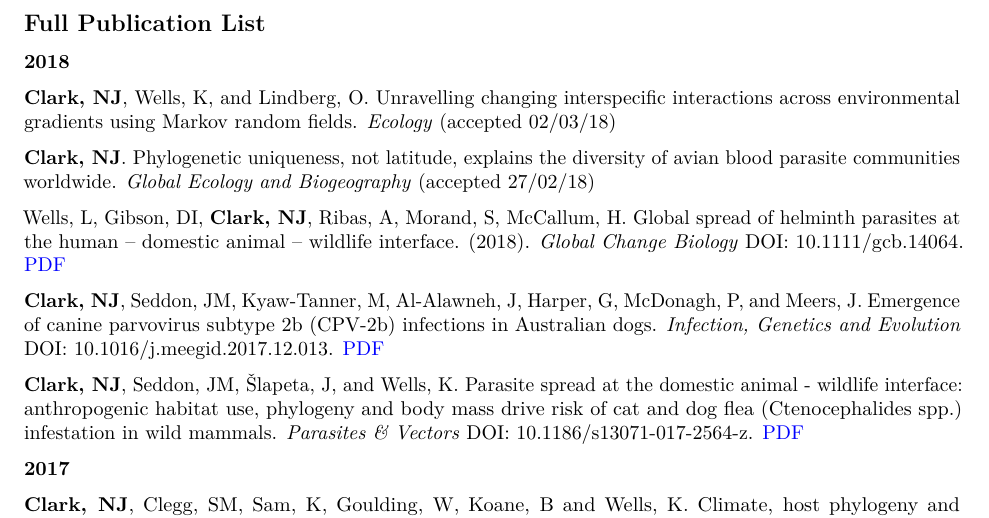
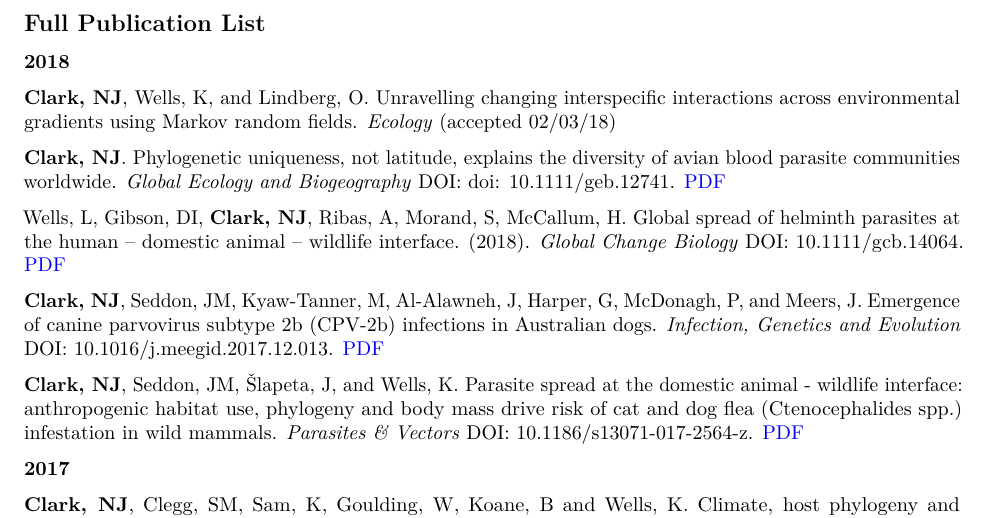
Before and after one commit to nicholasjclark/CV, an R Markdown document (docs/NicholasClarkCV.Rmd): part of page 3 of 8, cut so that both start at the same text. Rendered offline with R 4.5, knitr and Pandoc, then LaTeX, with nearby package versions; some code elsewhere in the file could not run offline.

Commit message:
update cv

```diff
--- a/docs/NicholasClarkCV.Rmd
+++ b/docs/NicholasClarkCV.Rmd
@@ -80,7 +79,7 @@ scholar_summary(user = '5bO9uxEAAAAJ')
 
 **Clark, NJ**, Wells, K, and Lindberg, O. Unravelling changing interspecific interactions across environmental gradients using Markov random fields. *Ecology* (accepted 02/03/18)
 
-**Clark, NJ**. Phylogenetic uniqueness, not latitude, explains the diversity of avian blood parasite communities worldwide. *Global Ecology and Biogeography* (accepted 27/02/18)
+**Clark, NJ**. Phylogenetic uniqueness, not latitude, explains the diversity of avian blood parasite communities worldwide. *Global Ecology and Biogeography* DOI: doi: 10.1111/geb.12741. [PDF](http://nicholasjclark.weebly.com/uploads/4/4/9/4/44946407/clark_geb_2018.pdf)
 
 Wells, L, Gibson, DI, **Clark, NJ**, Ribas, A, Morand, S, McCallum, H. Global spread of helminth parasites at the human – domestic animal – wildlife interface. (2018). *Global Change Biology* DOI: 10.1111/gcb.14064. [PDF](http://nicholasjclark.weebly.com/uploads/4/4/9/4/44946407/wells_etal_2018_globchangbiol.pdf)
 
```
Also changed, not shown: docs/README.Rmd (+1 -2 lines), docs/README.md, docs/NicholasClarkCV.Rmd (1 more changed lines), 3 other files.
